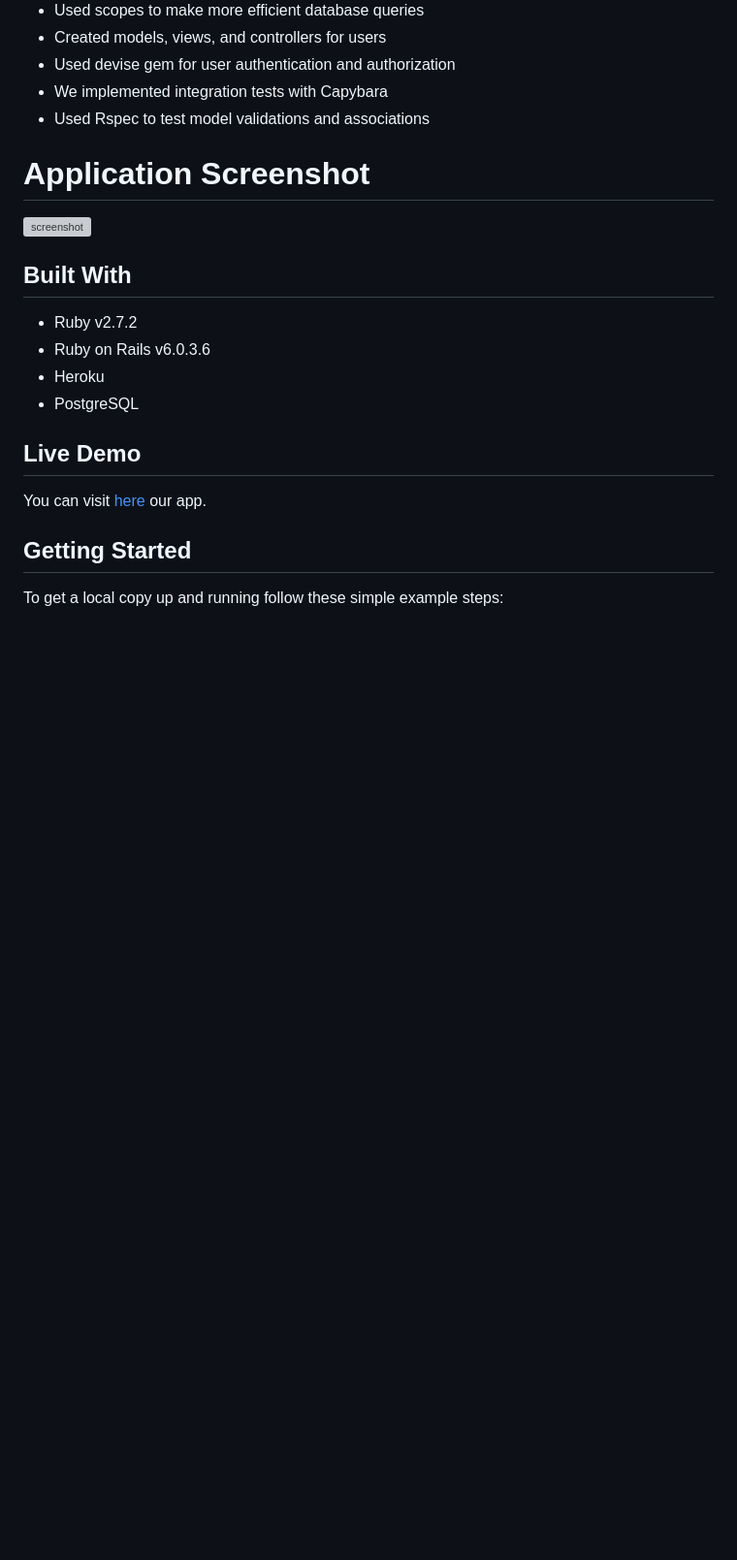
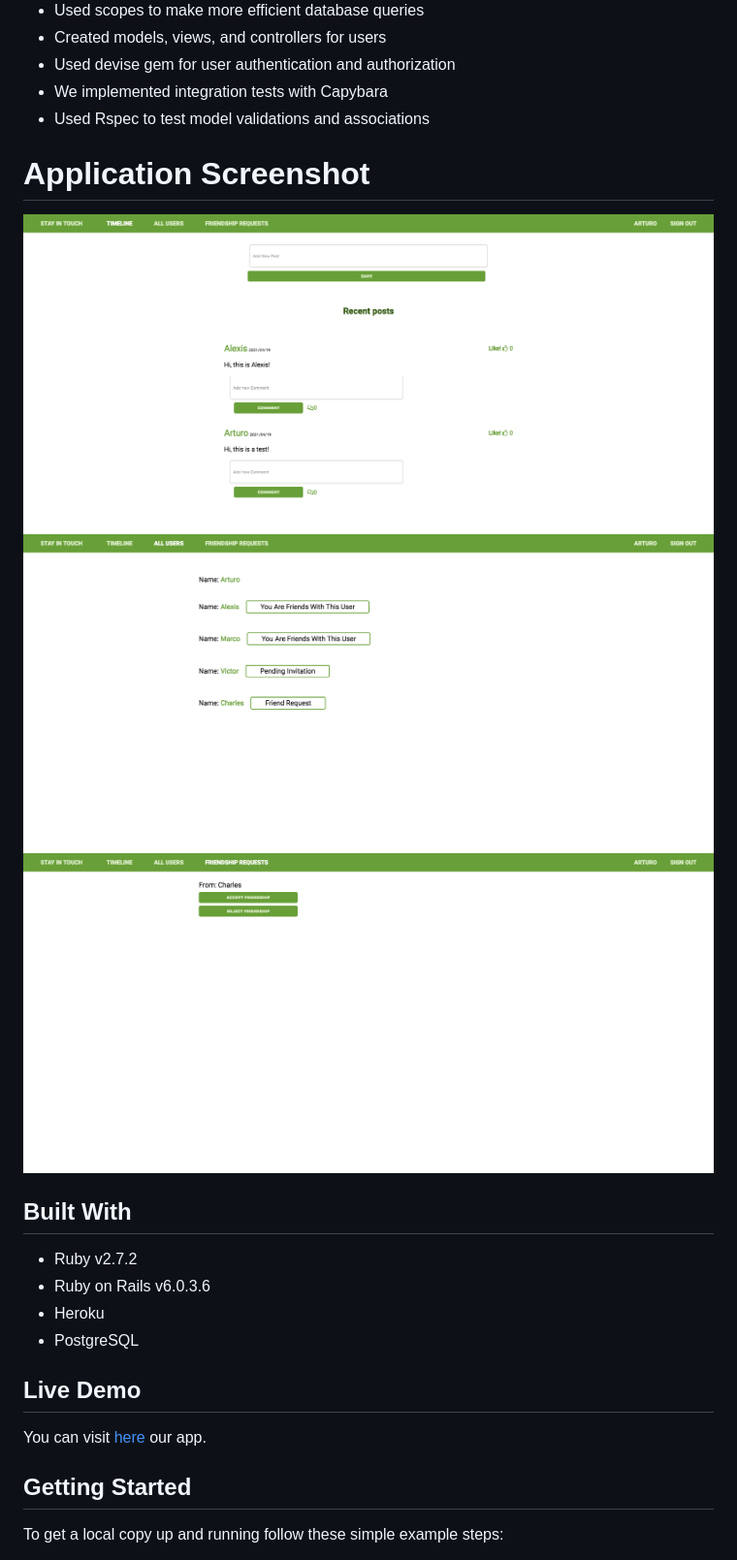
Before and after one commit to microverseinc/ror-social-scaffold, a Markdown page: README.md, the part around the change printed below. Shown: that part at 97% size. Drawn GitHub-style; pictures changed too: Assets/RorSocialScaffold-All-Users.png (added), Assets/RorSocialScaffold-Friendship-Requests.png (added), Assets/RorSocialScaffold-Timeline.png (added); blank space fills up the shorter version; grey boxes are pictures that could not be loaded.

Commit message:
update link to License in README; add app screenshots to project files and README.md

```diff
--- a/README.md
+++ b/README.md
@@ -24,7 +24,9 @@ In this project we:
 - Used Rspec to test model validations and associations
 
 # Application Screenshot
-![screenshot](./app_screenshot.png)
+![screenshot of Timeline Page](./Assets/RorSocialScaffold-Timeline.png)
+![screenshot of Timeline Page](./Assets/RorSocialScaffold-All-Users.png)
+![screenshot of Timeline Page](./Assets/RorSocialScaffold-Friendship-Requests.png)
 
 ## Built With
 
```
Also changed, not shown: other parts of README.md (+1 -1 lines).
